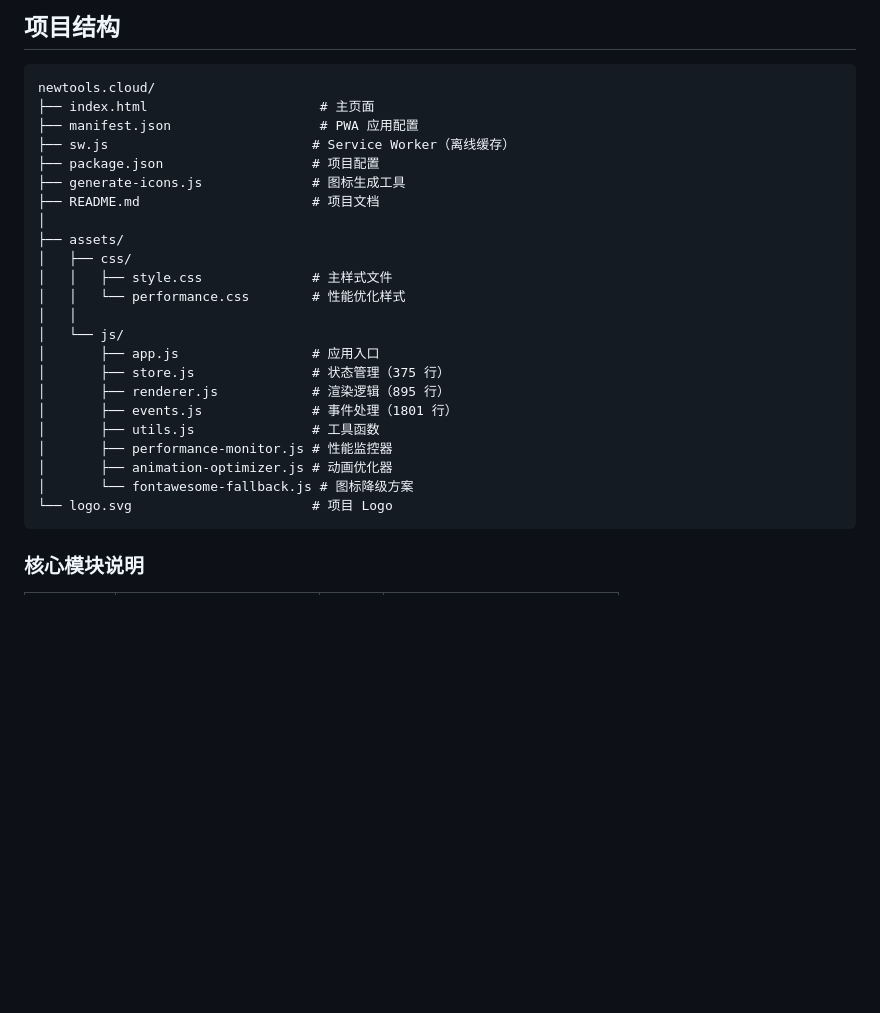
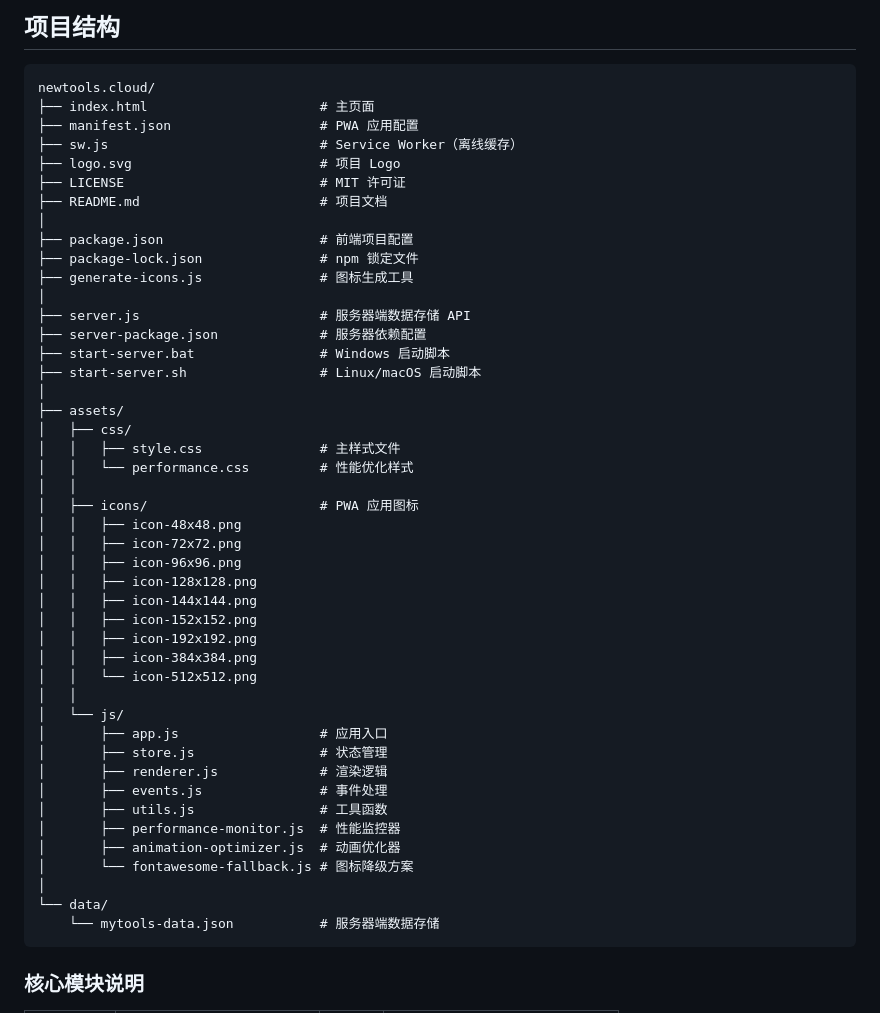
Before and after one commit to Perimsx/newtools, a Markdown page: README.md, the part around the change. Rendered like a GitHub page; blank space fills up the shorter version.

Commit message:
Update README.md with new file structure

````diff
--- a/README.md
+++ b/README.md
@@ -408,26 +408,48 @@ tools: [
 newtools.cloud/
 ├── index.html                      # 主页面
 ├── manifest.json                   # PWA 应用配置
-├── sw.js                          # Service Worker（离线缓存）
-├── package.json                   # 项目配置
-├── generate-icons.js              # 图标生成工具
-├── README.md                      # 项目文档
+├── sw.js                           # Service Worker（离线缓存）
+├── logo.svg                        # 项目 Logo
+├── LICENSE                         # MIT 许可证
+├── README.md                       # 项目文档
+│
+├── package.json                    # 前端项目配置
+├── package-lock.json               # npm 锁定文件
+├── generate-icons.js               # 图标生成工具
+│
+├── server.js                       # 服务器端数据存储 API
+├── server-package.json             # 服务器依赖配置
+├── start-server.bat                # Windows 启动脚本
+├── start-server.sh                 # Linux/macOS 启动脚本
 │
 ├── assets/
 │   ├── css/
-│   │   ├── style.css              # 主样式文件
-│   │   └── performance.css        # 性能优化样式
+│   │   ├── style.css               # 主样式文件
+│   │   └── performance.css         # 性能优化样式
+│   │
+│   ├── icons/                      # PWA 应用图标
+│   │   ├── icon-48x48.png
+│   │   ├── icon-72x72.png
+│   │   ├── icon-96x96.png
+│   │   ├── icon-128x128.png
+│   │   ├── icon-144x144.png
+│   │   ├── icon-152x152.png
+│   │   ├── icon-192x192.png
+│   │   ├── icon-384x384.png
+│   │   └── icon-512x512.png
 │   │
 │   └── js/
-│       ├── app.js                 # 应用入口
-│       ├── store.js               # 状态管理（375 行）
-│       ├── renderer.js            # 渲染逻辑（895 行）
-│       ├── events.js              # 事件处理（1801 行）
-│       ├── utils.js               # 工具函数
-│       ├── performance-monitor.js # 性能监控器
-│       ├── animation-optimizer.js # 动画优化器
+│       ├── app.js                  # 应用入口
+│       ├── store.js                # 状态管理
+│       ├── renderer.js             # 渲染逻辑
+│       ├── events.js               # 事件处理
+│       ├── utils.js                # 工具函数
+│       ├── performance-monitor.js  # 性能监控器
+│       ├── animation-optimizer.js  # 动画优化器
 │       └── fontawesome-fallback.js # 图标降级方案
-└── logo.svg                       # 项目 Logo
+│
+└── data/
+    └── mytools-data.json           # 服务器端数据存储
 ```
 
 ### 核心模块说明
````
